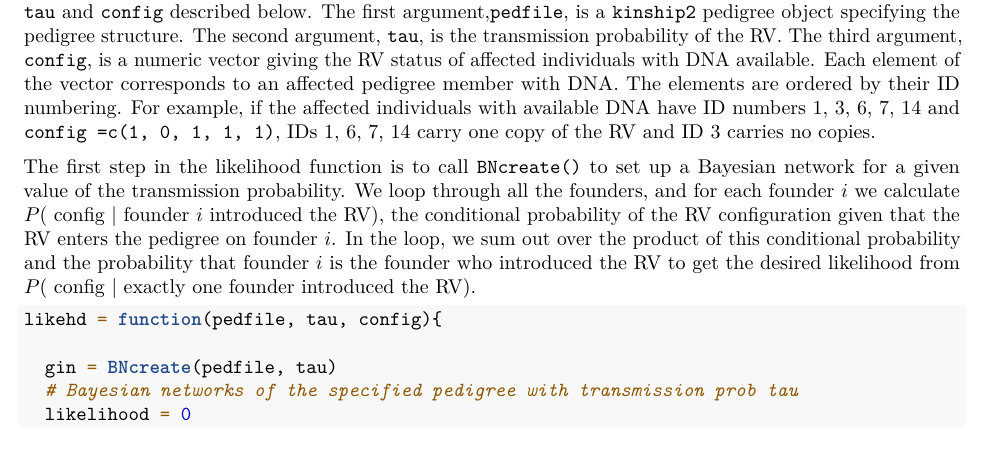
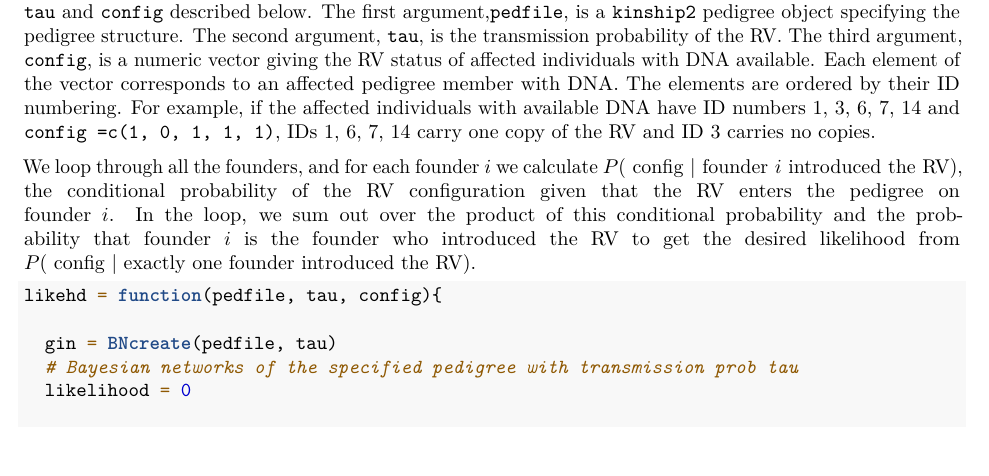
Before and after one commit to SFUStatgen/TJ2022, an R Markdown document (pedLikelihood_code.Rmd): part of page 7 of 13, cut so that both start at the same text. Rendered offline with R 4.5, knitr and Pandoc, then LaTeX, with nearby package versions; some code elsewhere in the file could not run offline.

Commit message:
Update pedLikelihood_code.Rmd

```diff
--- a/pedLikelihood_code.Rmd
+++ b/pedLikelihood_code.Rmd
@@ -435,10 +434,6 @@ vector corresponds to an affected pedigree member with DNA. The elements are ord
 have ID numbers 1, 3, 6, 7, 14 and `config =c(1, 0, 1, 1, 1)`,
 IDs 1, 6, 7, 14 carry one copy of the RV and ID 3 carries no copies.
 
-The first step in the likelihood function
-is to call `BNcreate()`
-to set up a Bayesian network for
-a given value of the transmission probability.
 We loop through all the founders, and for each
 founder $i$ we calculate $P(\mbox{ config }  | \mbox { founder } i \mbox{ introduced the RV})$,
 the conditional probability
```
Also changed, not shown: pedLikelihood_code.Rmd (3 more changed lines).
